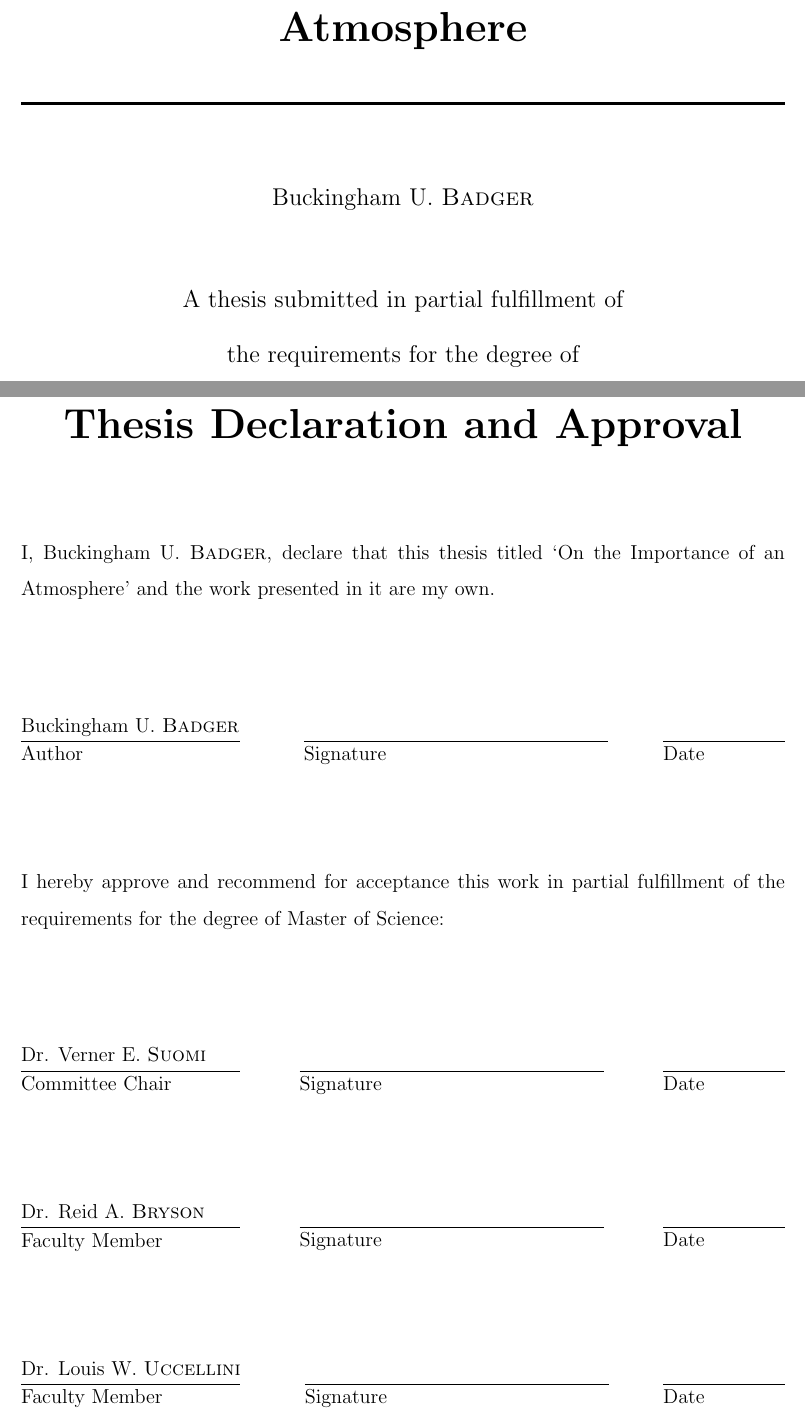
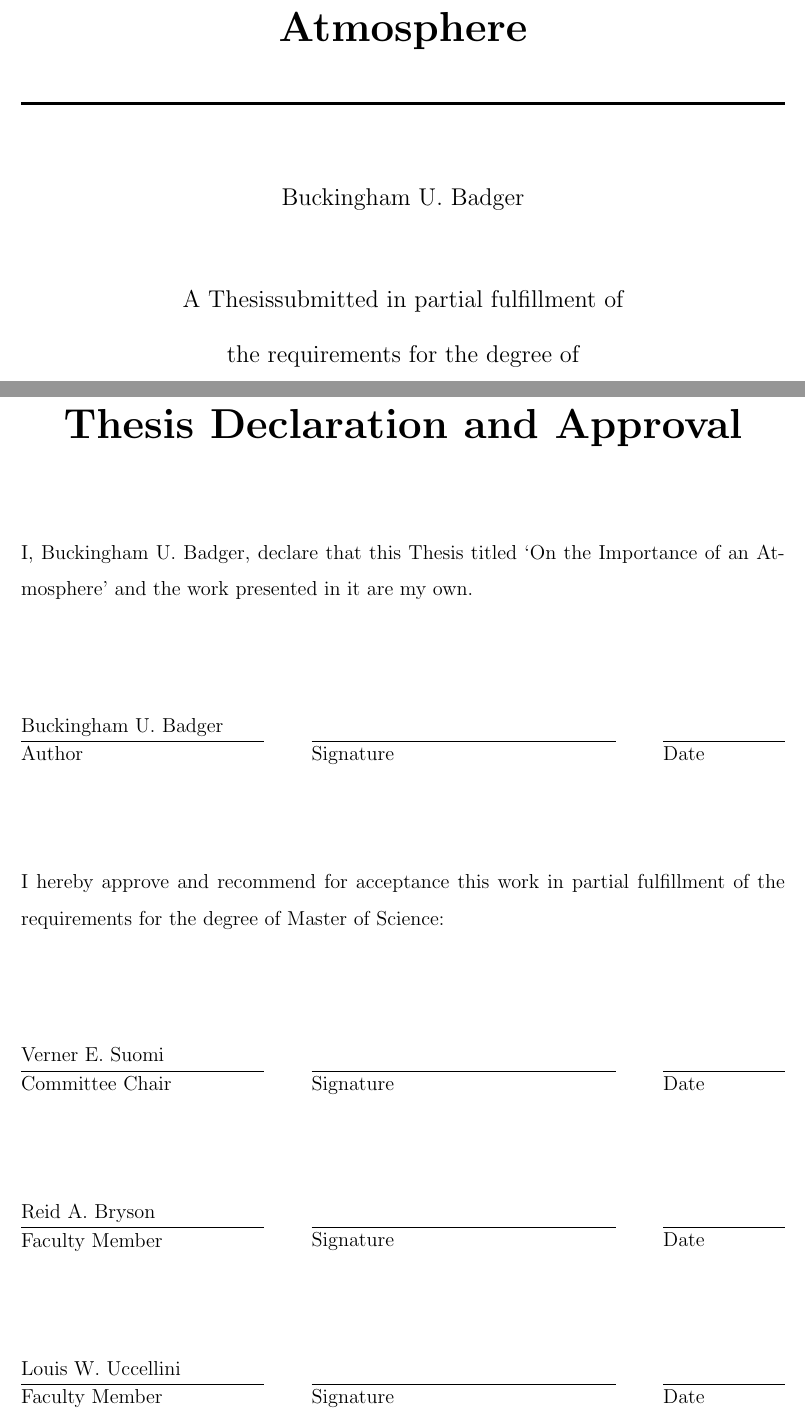
Before and after one commit to ethan-nelson/aos_thesis_template, a LaTeX thesis (Thesis.tex, which reads Config.tex, Thesis.cls): two parts of pages 1 and 2 of 16, joined at a grey line, cut so that both start at the same text. Compiled offline with pdfLaTeX.

Commit message:
Handle dissertations as well

```diff
--- a/Config.tex
+++ b/Config.tex
@@ -15,7 +16,10 @@
-\committeenameone{Dr. Verner E. \textsc{Suomi}} % Your committee chair
+\committeenameone{Verner E. Suomi} % Your committee chair
 \committeeroleone{Committee Chair}
+\committeetitleone{Professor}
+\committeedeptone{Atmospheric and Oceanic Sciences}
 
-\committeenametwo{Dr. Reid A. \textsc{Bryson}} % Another faculty member
+\committeenametwo{Reid A. Bryson} % Another faculty member
 \committeeroletwo{Faculty Member}
+\committeetitletwo{Assistant Professor}
+\committeedepttwo{Atmospheric and Oceanic Sciences}
 
-\committeenamethree{Dr. Louis W. \textsc{Uccellini}} % Yet another faculty member
--- a/Thesis.cls
+++ b/Thesis.cls
@@ -179,6 +191,7 @@
 \newcommand*{\keywords}[1]{\def\keywordnames{#1}}
 \newcommand*{\graduationmonth}[1]{\def\graduationmonth{#1}}
 \newcommand*{\graduationyear}[1]{\def\graduationyear{#1}}
+\newcommand*{\defensedate}[1]{\def\defensedate{#1}}
 
 \setpapersize{USletter}
 %----------------------------------------------------------------------------------------
--- a/Thesis.tex
+++ b/Thesis.tex
@@ -108,7 +111,7 @@
 \authornames
 \end{center}
 
-\large A thesis submitted in partial fulfillment of \\ the requirements for the degree of\\[1cm]
+\large A \manuscripttype submitted in partial fulfillment of \\ the requirements for the degree of\\[1cm]
 \degreename \\
 (\subjectname) \\[1cm]
  at the\\
@@ -120,6 +123,47 @@
 \end{center}
 
 \end{titlepage}
+% End thesis title page
+
+\else\ifnum\pdfstrcmp{\manuscripttype}{Dissertation}=0
+
+% Dissertation title page
+\begin{titlepage}
+\begin{center}
+\ \\
+{\ttitle}\\[0.7in]
+By \\
+\authornames \\[0.7in]
+A \MakeLowercase{\manuscripttype}\ submitted in partial fulfillment of \\ the requirements for the degree of\\[0.7in]
+\degreename \\
+(\subjectname) \\[0.7in]
+ at the\\
+\MakeUppercase{\univname}\\
+\graduationyear\\[0.7in]
+\end{center}
+
+Date of final oral examination: \defensedate
+
+\begin{spacing}{1}
+\hangindent=0.5in
+The dissertation is approved by the following members of the Final Oral Committee:\\
+\committeenameone, \committeetitleone, \committeedeptone \\
+\committeenametwo, \committeetitletwo, \committeedepttwo \\
+\committeenamethree, \committeetitlethree, \committeedeptthree \\
+\committeenamefour, \committeetitlefour, \committeedeptfour \\
+\committeenamefive, \committeetitlefive, \committeedeptfive
+\end{spacing}
+
+\end{titlepage}
+% End dissertation title page
+
+\else
+
+\begin{titlepage}
+The \\manuscripttype variable in Thesis.cls is not defined; title page cannot be constructed.
+\end{titlepage}
+
+\fi\fi
 
 %----------------------------------------------------------------------------------------
 %	DECLARATION PAGE - Don't edit
```
Also changed, not shown: Thesis.pdf, Config.tex (21 more changed lines), Thesis.cls (28 more changed lines), Thesis.tex (3 more changed lines).
